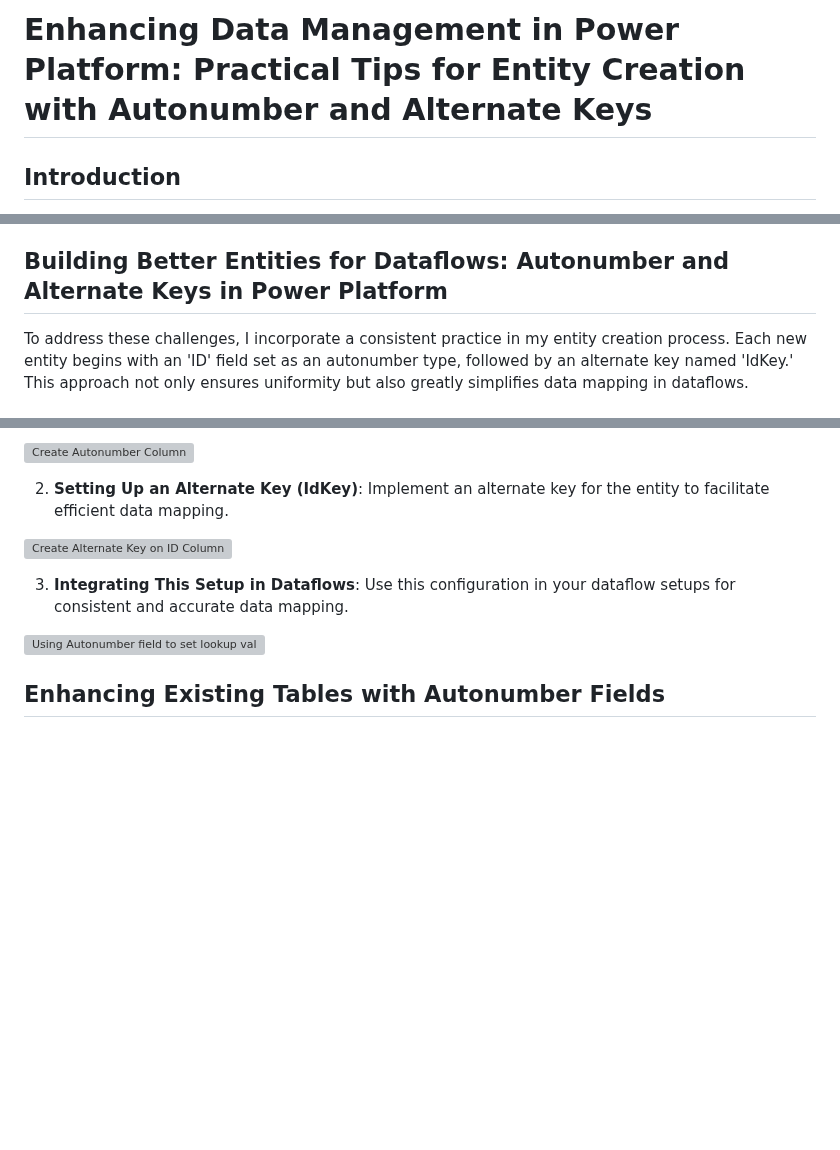
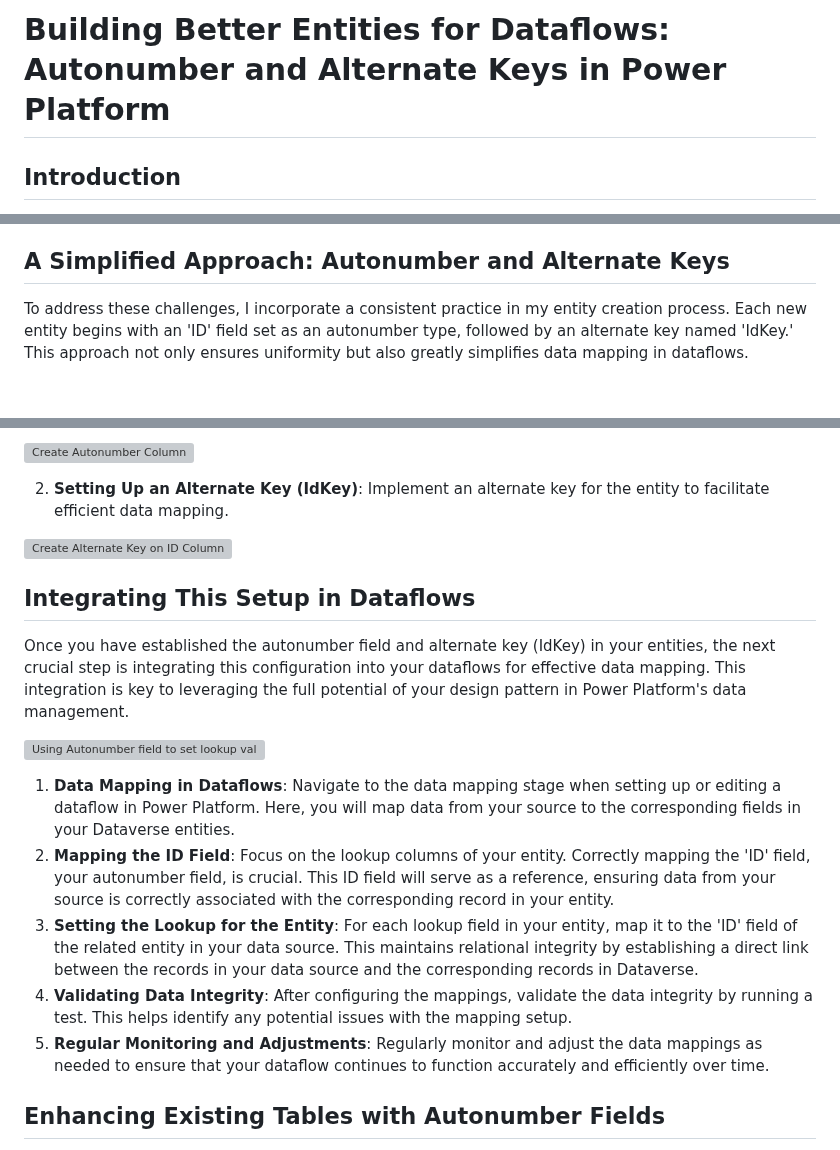
Before and after one commit to rwilson504/Blogger, a Markdown page: dataflow-entity-design-pattern/dataflow-entity-design-pattern.md, 3 parts joined by grey strips. Rendered like a GitHub page; blank space fills up the shorter version; grey boxes are pictures that could not be loaded.

```diff
--- a/dataflow-entity-design-pattern/dataflow-entity-design-pattern.md
+++ b/dataflow-entity-design-pattern/dataflow-entity-design-pattern.md
@@ -1,4 +1,4 @@
-# Enhancing Data Management in Power Platform: Practical Tips for Entity Creation with Autonumber and Alternate Keys
+# Building Better Entities for Dataflows: Autonumber and Alternate Keys in Power Platform
 
 ## Introduction
 
@@ -8,7 +8,7 @@ Navigating the complexities of dataflows in Microsoft's Power Platform, especial
 
 The effectiveness of traditional dataflows in Microsoft's Power Platform often depends on how entities are configured in Dataverse. The challenge usually lies not in the dataflows themselves but in the nuances of entity setup. A critical aspect of this is the complexity involved in managing lookup values. The article [How to map a Lookup Column in a Power Platform Dataflow](https://www.apprising.co.nz/post/how-to-map-a-lookup-column-in-a-power-platform-dataflow) highlights these difficulties, underscoring the importance of well-structured entities. My design pattern addresses this by optimizing entity configuration, thus enhancing the overall functionality of traditional dataflows.
 
-## Building Better Entities for Dataflows: Autonumber and Alternate Keys in Power Platform
+## A Simplified Approach: Autonumber and Alternate Keys
 
 To address these challenges, I incorporate a consistent practice in my entity creation process. Each new entity begins with an 'ID' field set as an autonumber type, followed by an alternate key named 'IdKey.' This approach not only ensures uniformity but also greatly simplifies data mapping in dataflows.
 
@@ -24,9 +24,17 @@ Implementing this pattern involves:
 
 ![Create Alternate Key on ID Column](https://github.com/rwilson504/Blogger/assets/7444929/304f0fa4-7319-4dfe-9f47-6f2e562876f1)
 
-3. **Integrating This Setup in Dataflows**: Use this configuration in your dataflow setups for consistent and accurate data mapping.
+## Integrating This Setup in Dataflows
+
+Once you have established the autonumber field and alternate key (IdKey) in your entities, the next crucial step is integrating this configuration into your dataflows for effective data mapping. This integration is key to leveraging the full potential of your design pattern in Power Platform's data management.
 
 ![Using Autonumber field to set lookup value](https://github.com/rwilson504/Blogger/assets/7444929/6073839a-eae4-4e97-ac7a-b84e5044f5b9)
+
+1. **Data Mapping in Dataflows**: Navigate to the data mapping stage when setting up or editing a dataflow in Power Platform. Here, you will map data from your source to the corresponding fields in your Dataverse entities.
+2. **Mapping the ID Field**: Focus on the lookup columns of your entity. Correctly mapping the 'ID' field, your autonumber field, is crucial. This ID field will serve as a reference, ensuring data from your source is correctly associated with the corresponding record in your entity.
+3. **Setting the Lookup for the Entity**: For each lookup field in your entity, map it to the 'ID' field of the related entity in your data source. This maintains relational integrity by establishing a direct link between the records in your data source and the corresponding records in Dataverse.
+4. **Validating Data Integrity**: After configuring the mappings, validate the data integrity by running a test. This helps identify any potential issues with the mapping setup.
+5. **Regular Monitoring and Adjustments**: Regularly monitor and adjust the data mappings as needed to ensure that your dataflow continues to function accurately and efficiently over time.
 
 ## Enhancing Existing Tables with Autonumber Fields
 
```
